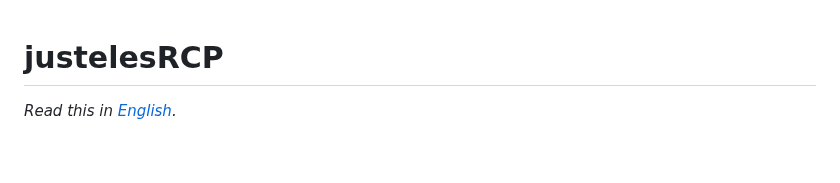
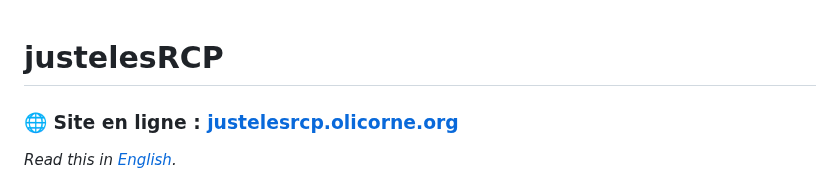
Before and after one commit to thiswillbeyourgithub/justelesRCP, a Markdown page: README.md, the part around the change. Rendered like a GitHub page; blank space fills up the shorter version.

Commit message:
docs(readme): headline the live site URL at the top
Co-Authored-By: Claude Opus 4.8 (1M context) <noreply@anthropic.com>

```diff
--- a/README.md
+++ b/README.md
@@ -3,6 +3,8 @@
      Quand vous modifiez l'un, mettez l'autre à jour en conséquence. -->
 
 # justelesRCP
+
+### 🌐 Site en ligne : **[justelesrcp.olicorne.org](https://justelesrcp.olicorne.org)**
 
 *Read this in [English](README.en.md).*
 
```
Also changed, not shown: README.en.md (+2 -0 lines).
